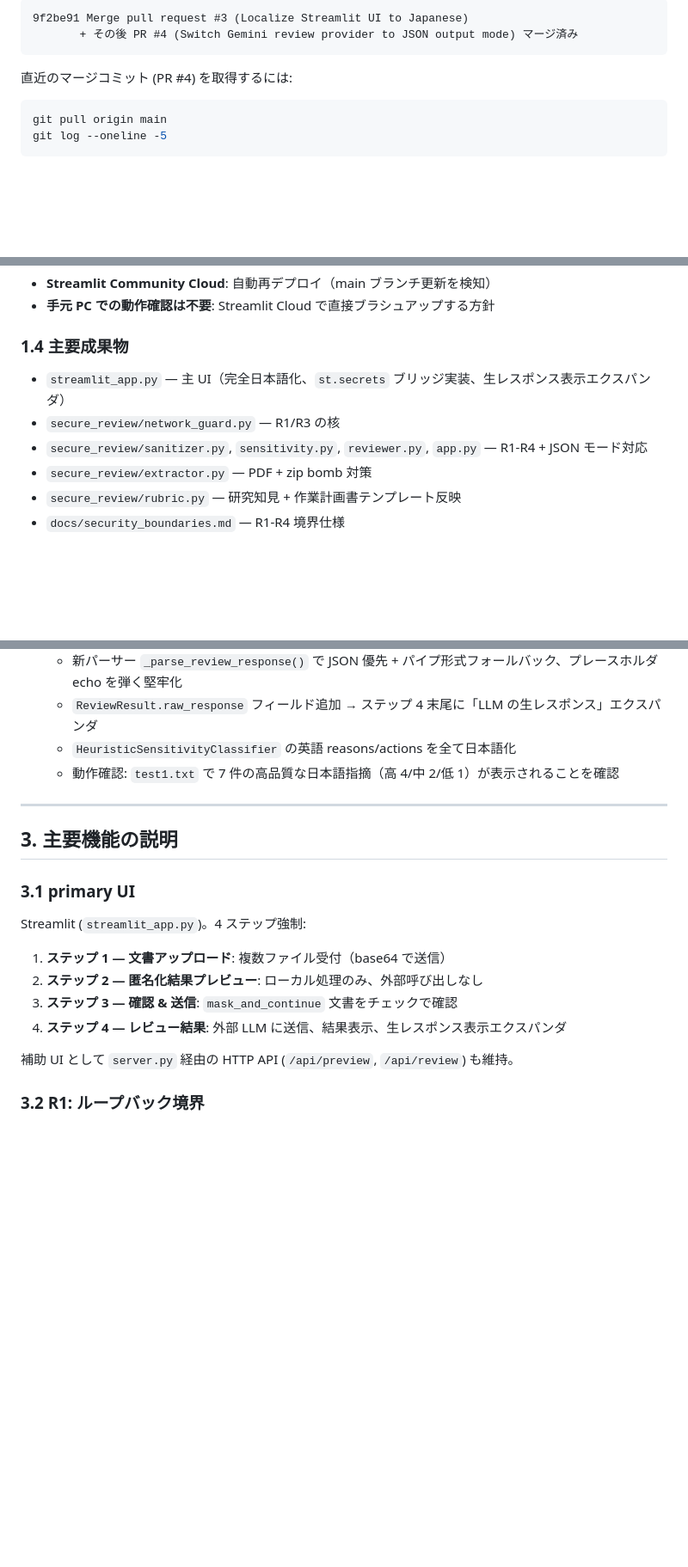
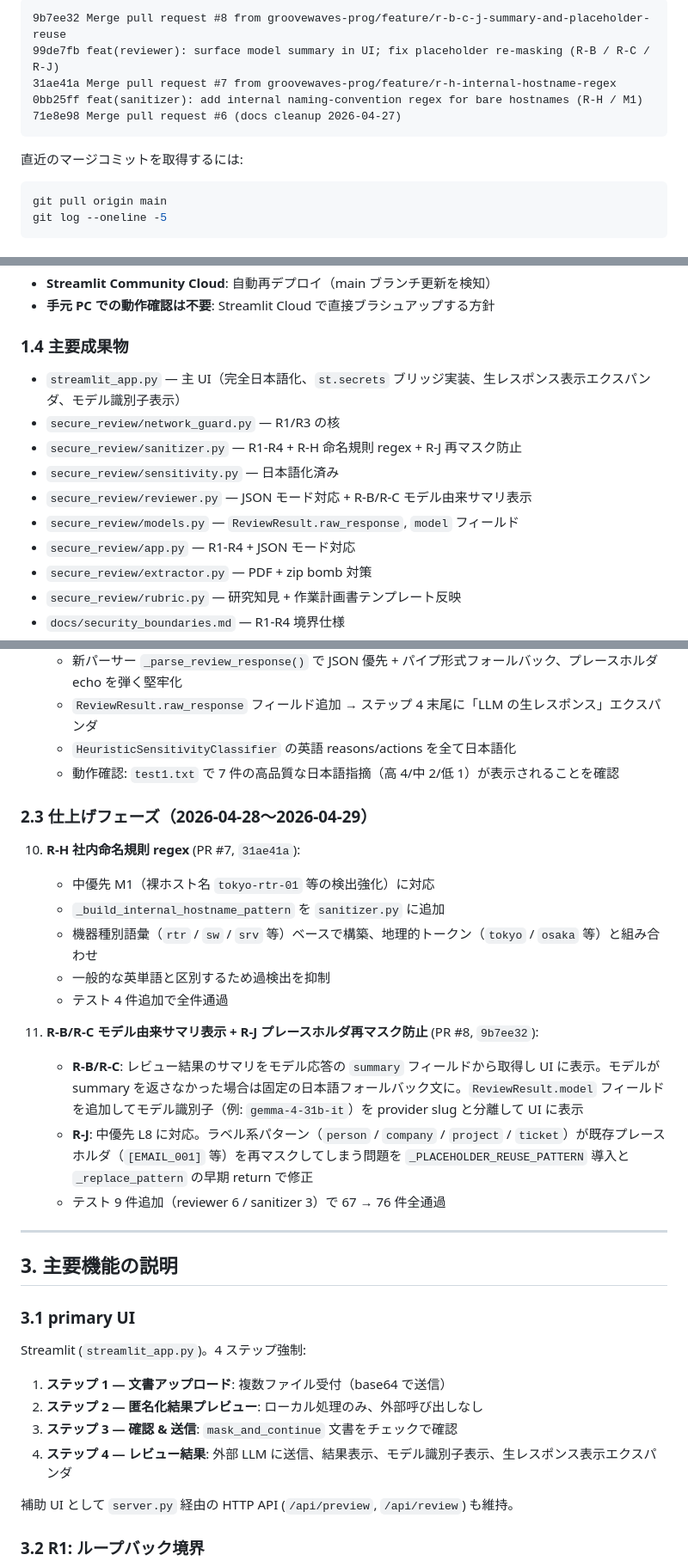
Before and after one commit to groovewaves-prog/codex_app_ver2, a Markdown page: docs/handoff.md, 3 parts joined by grey strips. Shown at 86% size. Drawn GitHub-style; blank space fills up the shorter version.

````diff
--- a/docs/handoff.md
+++ b/docs/handoff.md
@@ -76,10 +81,13 @@ API キーは Claude には開示しないでください。Streamlit Cloud Secr
 
 ```
-9f2be91 Merge pull request #3 (Localize Streamlit UI to Japanese)
-       + その後 PR #4 (Switch Gemini review provider to JSON output mode) マージ済み
+9b7ee32 Merge pull request #8 from groovewaves-prog/feature/r-b-c-j-summary-and-placeholder-reuse
+99de7fb feat(reviewer): surface model summary in UI; fix placeholder re-masking (R-B / R-C / R-J)
+31ae41a Merge pull request #7 from groovewaves-prog/feature/r-h-internal-hostname-regex
+0bb25ff feat(sanitizer): add internal naming-convention regex for bare hostnames (R-H / M1)
+71e8e98 Merge pull request #6 (docs cleanup 2026-04-27)
 ```
 
-直近のマージコミット (PR #4) を取得するには:
+直近のマージコミットを取得するには:
 
 ```powershell
 git pull origin main
@@ -103,9 +111,13 @@ python -m unittest discover tests
 
 ### 1.4 主要成果物
 
-- `streamlit_app.py` — 主 UI（完全日本語化、`st.secrets` ブリッジ実装、生レスポンス表示エクスパンダ）
+- `streamlit_app.py` — 主 UI（完全日本語化、`st.secrets` ブリッジ実装、生レスポンス表示エクスパンダ、モデル識別子表示）
 - `secure_review/network_guard.py` — R1/R3 の核
-- `secure_review/sanitizer.py`, `sensitivity.py`, `reviewer.py`, `app.py` — R1-R4 + JSON モード対応
+- `secure_review/sanitizer.py` — R1-R4 + R-H 命名規則 regex + R-J 再マスク防止
+- `secure_review/sensitivity.py` — 日本語化済み
+- `secure_review/reviewer.py` — JSON モード対応 + R-B/R-C モデル由来サマリ表示
+- `secure_review/models.py` — `ReviewResult.raw_response`, `model` フィールド
+- `secure_review/app.py` — R1-R4 + JSON モード対応
 - `secure_review/extractor.py` — PDF + zip bomb 対策
 - `secure_review/rubric.py` — 研究知見 + 作業計画書テンプレート反映
 - `docs/security_boundaries.md` — R1-R4 境界仕様
@@ -157,6 +169,20 @@ python -m unittest discover tests
    - `HeuristicSensitivityClassifier` の英語 reasons/actions を全て日本語化
    - 動作確認: `test1.txt` で 7 件の高品質な日本語指摘（高 4/中 2/低 1）が表示されることを確認
 
+### 2.3 仕上げフェーズ（2026-04-28〜2026-04-29）
+
+10. **R-H 社内命名規則 regex** (PR #7, `31ae41a`):
+    - 中優先 M1（裸ホスト名 `tokyo-rtr-01` 等の検出強化）に対応
+    - `_build_internal_hostname_pattern` を `sanitizer.py` に追加
+    - 機器種別語彙（`rtr` / `sw` / `srv` 等）ベースで構築、地理的トークン（`tokyo` / `osaka` 等）と組み合わせ
+    - 一般的な英単語と区別するため過検出を抑制
+    - テスト 4 件追加で全件通過
+
+11. **R-B/R-C モデル由来サマリ表示 + R-J プレースホルダ再マスク防止** (PR #8, `9b7ee32`):
+    - **R-B/R-C**: レビュー結果のサマリをモデル応答の `summary` フィールドから取得し UI に表示。モデルが summary を返さなかった場合は固定の日本語フォールバック文に。`ReviewResult.model` フィールドを追加してモデル識別子（例: `gemma-4-31b-it`）を provider slug と分離して UI に表示
+    - **R-J**: 中優先 L8 に対応。ラベル系パターン（`person` / `company` / `project` / `ticket`）が既存プレースホルダ（`[EMAIL_001]` 等）を再マスクしてしまう問題を `_PLACEHOLDER_REUSE_PATTERN` 導入と `_replace_pattern` の早期 return で修正
+    - テスト 9 件追加（reviewer 6 / sanitizer 3）で 67 → 76 件全通過
+
 ---
 
 ## 3. 主要機能の説明
@@ -168,7 +194,7 @@ Streamlit (`streamlit_app.py`)。4 ステップ強制:
 1. **ステップ 1 — 文書アップロード**: 複数ファイル受付（base64 で送信）
 2. **ステップ 2 — 匿名化結果プレビュー**: ローカル処理のみ、外部呼び出しなし
 3. **ステップ 3 — 確認 & 送信**: `mask_and_continue` 文書をチェックで確認
-4. **ステップ 4 — レビュー結果**: 外部 LLM に送信、結果表示、生レスポンス表示エクスパンダ
+4. **ステップ 4 — レビュー結果**: 外部 LLM に送信、結果表示、モデル識別子表示、生レスポンス表示エクスパンダ
 
 補助 UI として `server.py` 経由の HTTP API (`/api/preview`, `/api/review`) も維持。
 
````
Also changed, not shown: other parts of docs/handoff.md (+41 -19 lines).
